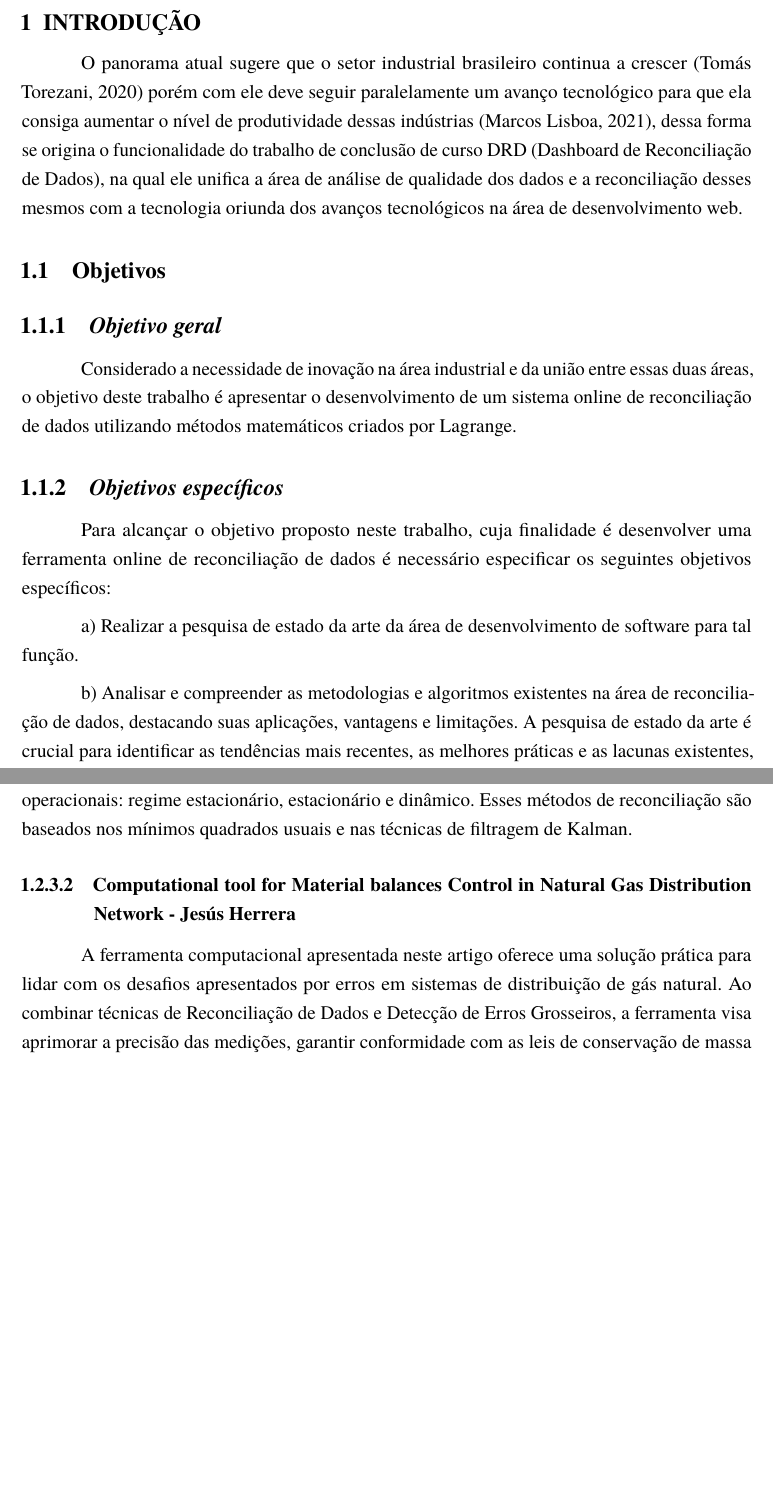
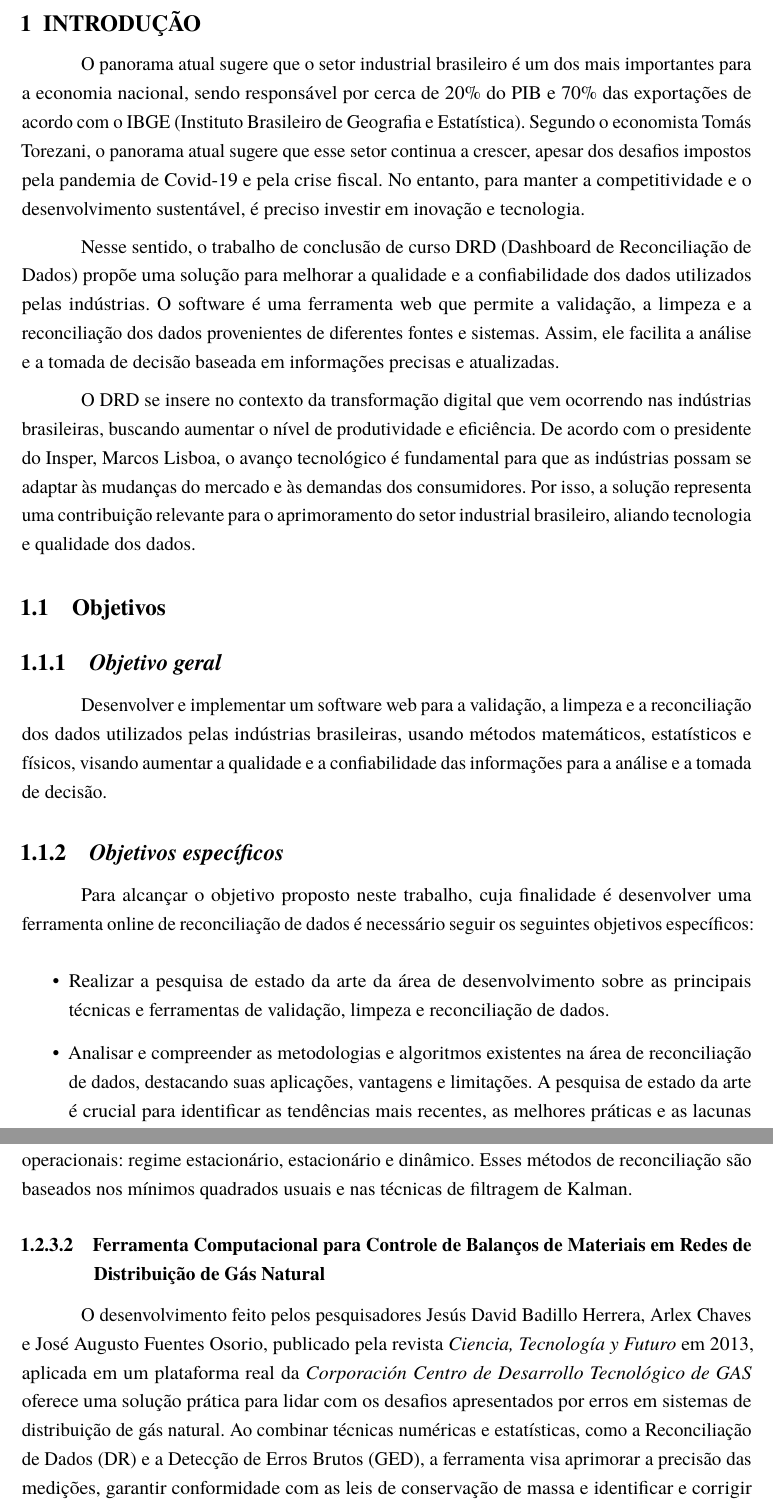
Before and after one commit to notNilton/MyThesis, a LaTeX thesis (Thesis.tex, which reads Capitulos/Cap1-Introducao.tex): two parts of pages 17 and 21 of 31 before the commit and two parts of pages 17 and 22 of 32 after it, joined at a grey line, cut so that both start at the same text, the shorter picture padded with empty space. Compiled offline with pdfLaTeX.

Commit message:
Update Cap1-Introducao.tex

```diff
--- a/Capitulos/Cap1-Introducao.tex
+++ b/Capitulos/Cap1-Introducao.tex
@@ -1,22 +1,24 @@
 \chapter{Introdução} \label{Introducao}
 
-% balances material quantities and their individual components satisfying conservation principles.
+O panorama atual sugere que o setor industrial brasileiro é um dos mais importantes para a economia nacional, sendo responsável por cerca de 20\% do PIB e 70\% das exportações de acordo com o IBGE (Instituto Brasileiro de Geografia e Estatística). Segundo o economista Tomás Torezani, o panorama atual sugere que esse setor continua a crescer, apesar dos desafios impostos pela pandemia de Covid-19 e pela crise fiscal. No entanto, para manter a competitividade e o desenvolvimento sustentável, é preciso investir em inovação e tecnologia.
 
-O panorama atual sugere que o setor industrial brasileiro continua a crescer (Tomás Torezani, 2020) porém com ele deve seguir paralelamente um avanço tecnológico para que ela consiga aumentar o nível de produtividade dessas indústrias (Marcos Lisboa, 2021), dessa forma se origina o funcionalidade do trabalho de conclusão de curso DRD (Dashboard de Reconciliação de Dados), na qual ele unifica a área de análise de qualidade dos dados e a reconciliação desses mesmos com a tecnologia oriunda dos avanços tecnológicos na área de desenvolvimento web.
+Nesse sentido, o trabalho de conclusão de curso DRD (Dashboard de Reconciliação de Dados) propõe uma solução para melhorar a qualidade e a confiabilidade dos dados utilizados pelas indústrias. O software é uma ferramenta web que permite a validação, a limpeza e a reconciliação dos dados provenientes de diferentes fontes e sistemas. Assim, ele facilita a análise e a tomada de decisão baseada em informações precisas e atualizadas.
+
+O DRD se insere no contexto da transformação digital que vem ocorrendo nas indústrias brasileiras, buscando aumentar o nível de produtividade e eficiência. De acordo com o presidente do Insper, Marcos Lisboa, o avanço tecnológico é fundamental para que as indústrias possam se adaptar às mudanças do mercado e às demandas dos consumidores. Por isso, a solução representa uma contribuição relevante para o aprimoramento do setor industrial brasileiro, aliando tecnologia e qualidade dos dados.
 
 \section{Objetivos}
 
 \subsection{\textit{Objetivo geral}}
 
-Considerado a necessidade de inovação na área industrial e da união entre essas duas áreas, o objetivo deste trabalho é apresentar o desenvolvimento de um sistema online de reconciliação de dados utilizando métodos matemáticos criados por Lagrange.
+Desenvolver e implementar um software web para a validação, a limpeza e a reconciliação dos dados utilizados pelas indústrias brasileiras, usando métodos matemáticos, estatísticos e físicos, visando aumentar a qualidade e a confiabilidade das informações para a análise e a tomada de decisão.
 
 \subsection{\textit{Objetivos específicos}}
 
-Para alcançar o objetivo proposto neste trabalho, cuja finalidade é desenvolver uma ferramenta online de reconciliação de dados é necessário especificar os seguintes objetivos específicos:
+Para alcançar o objetivo proposto neste trabalho, cuja finalidade é desenvolver uma ferramenta online de reconciliação de dados é necessário seguir os seguintes objetivos específicos:
 
-a) Realizar a pesquisa de estado da arte da área de desenvolvimento de software para tal função.
+\begin{itemize}
 
-b) Analisar e compreender as metodologias e algoritmos existentes na área de reconciliação de dados, destacando suas aplicações, vantagens e limitações. A pesquisa de estado da arte é crucial para identificar as tendências mais recentes, as melhores práticas e as lacunas existentes, proporcionando uma base sólida para o desenvolvimento da ferramenta online.
+\item Realizar a pesquisa de estado da arte da área de desenvolvimento sobre as principais técnicas e ferramentas de validação, limpeza e reconciliação de dados.
 
-c) Selecionar e adaptar as tecnologias adequadas para a implementação da ferramenta online de reconciliação de dados. Isso envolverá a avaliação de linguagens de programação, frameworks e plataformas que melhor se adéquem aos requisitos específicos da aplicação, considerando aspectos como eficiência, escalabilidade e segurança.
+\item Analisar e compreender as metodologias e algoritmos existentes na área de reconciliação de dados, destacando suas aplicações, vantagens e limitações. A pesquisa de estado da arte é crucial para identificar as tendências mais recentes, as melhores práticas e as lacunas existentes, proporcionando uma base sólida para o desenvolvimento da ferramenta online.
 
@@ -26,2 +28 @@ e) Desenvolver a ferramenta online de reconciliação de dados, implementando os
 
-f) Realizar testes abrangentes para validar a eficácia e confiabilidade da ferramenta. Isso incluirá testes de integração, testes de segurança e simulações de casos práticos para verificar a capacidade da ferramenta em lidar com diferentes cenários e volumes de dados.
@@ -83,16 +90,9 @@ Como o objetivo do DRD é ser uma ferramenta que consegue recolher avanços tecn
 
 A pesquisa apresentada por Daniel Hoduin, no seu livro de Controle Avançado e supervisão de plantas de processamento mineral (2020), da  ênfase nas restrições de conservação de massa e energia, que são usadas como base para o projeto de estratégias de medição, atualização do valor medido por técnicas de filtragem de erros de medição e estimativa de variáveis de processo não medidas. Como as principais variáveis numa unidade de processamento mineral são geralmente vazões e concentrações, a sua reconciliação com as leis de conservação de massa é central para as técnicas discutidas. São propostas ferramentas para três tipos diferentes de regimes operacionais: regime estacionário, estacionário e dinâmico. Esses métodos de reconciliação são baseados nos mínimos quadrados usuais e nas técnicas de filtragem de Kalman.
 
+\subsubsection{Ferramenta Computacional para Controle de Balanços de Materiais em Redes de Distribuição de Gás Natural}
 
-\subsubsection{Computational  tool for Material balances Control in Natural Gas Distribution Network - Jesús Herrera}
-
-A ferramenta computacional apresentada neste artigo oferece uma solução prática para lidar com os desafios apresentados por erros em sistemas de distribuição de gás natural. Ao combinar técnicas de Reconciliação de Dados e Detecção de Erros Grosseiros, a ferramenta visa aprimorar a precisão das medições, garantir conformidade com as leis de conservação de massa e identificar e corrigir erros grosseiros. A validação da ferramenta por meio de problemas da literatura e sua aplicação a uma rede de distribuição real demonstram sua eficácia em fornecer resultados reconciliados precisos. Essa ferramenta tem o potencial de aprimorar a eficiência e confiabilidade dos processos de distribuição de gás natural, minimizando perdas de receita e complicações legais.
-
---- Ideias
-
-- The utility of Bayesian data reconciliation for separations
-% Mencionar outras formas de reconciliação de dados no texto acima
-
+O desenvolvimento feito pelos pesquisadores Jesús David Badillo Herrera, Arlex Chaves e José Augusto Fuentes Osorio, publicado pela revista \textit{Ciencia, Tecnología y Futuro} em 2013, aplicada em um plataforma real da \textit{Corporación Centro de Desarrollo Tecnológico de GAS} oferece uma solução prática para lidar com os desafios apresentados por erros em sistemas de distribuição de gás natural. Ao combinar técnicas numéricas e estatísticas, como a Reconciliação de Dados (DR) e a Detecção de Erros Brutos (GED), a ferramenta visa aprimorar a precisão das medições, garantir conformidade com as leis de conservação de massa e identificar e corrigir erros grosseiros. A validação da ferramenta por meio de problemas da literatura e sua aplicação a uma rede de distribuição real demonstram sua eficácia em fornecer resultados reconciliados precisos. Essa ferramenta tem o potencial de aprimorar a eficiência e confiabilidade dos processos de distribuição de gás natural, minimizando perdas de receita e complicações legais.
 
 \section{Justificativa}
 
```
Also changed, not shown: Capitulos/Cap1-Introducao.tex (43 more changed lines).
